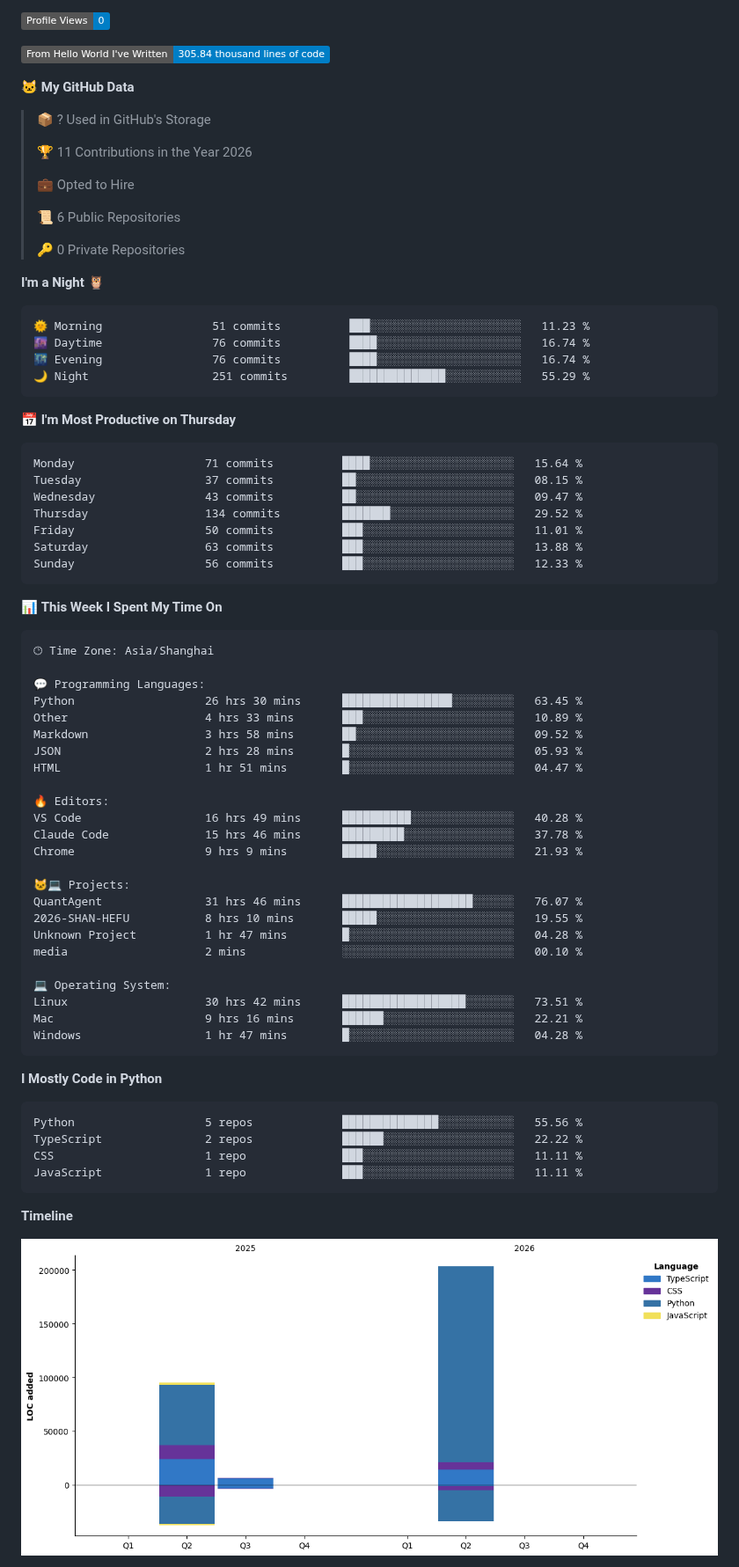
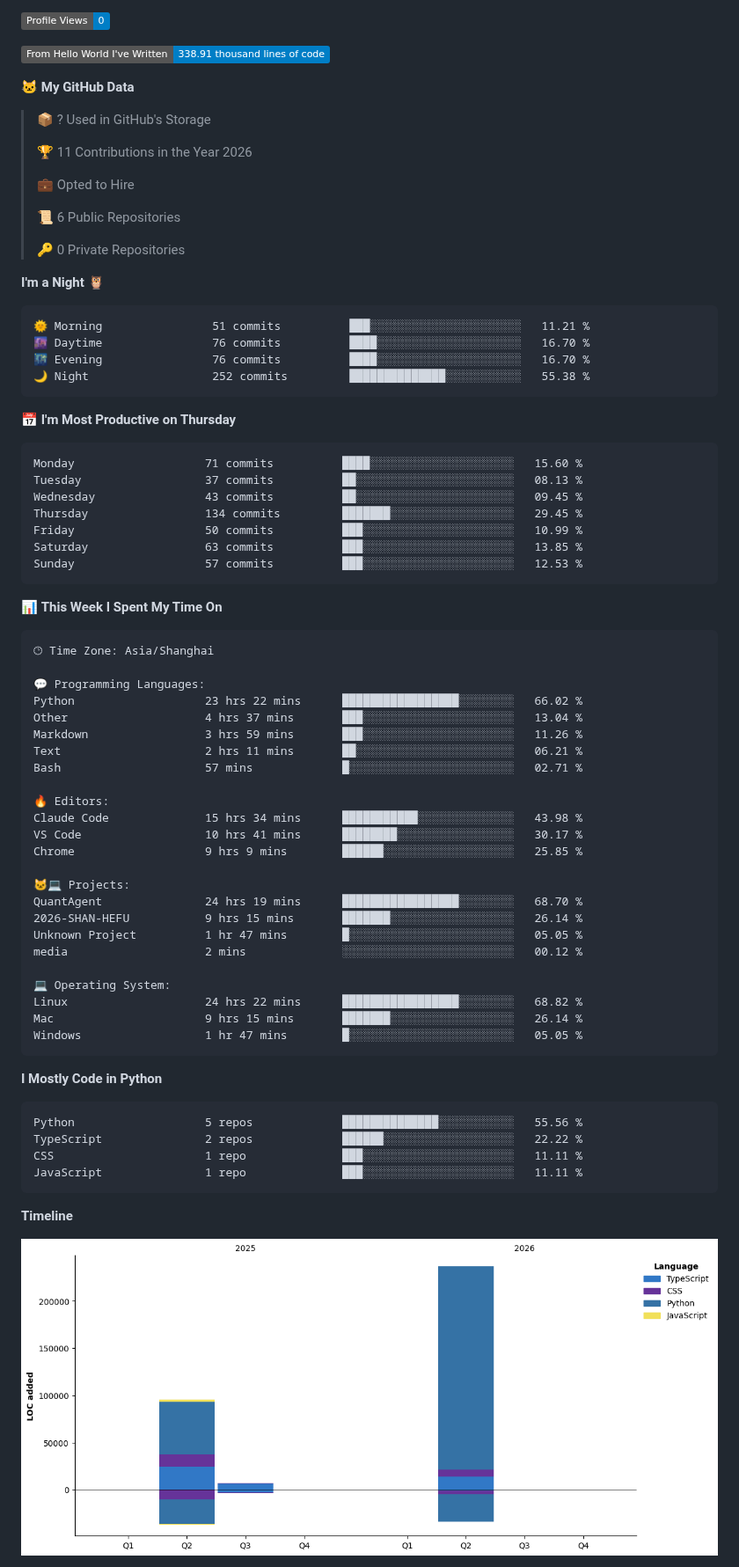
Before and after one commit to shengruduzhou/shengruduzhou, a Markdown page: README.md, the part around one of its changes. Shown at 88% size. GitHub-like rendering; pictures changed too: assets/bar_graph.png; badges without logos.

Commit message:
Updated with Dev Metrics

````diff
--- a/README.md
+++ b/README.md
@@ -32,7 +32,7 @@
 
 ![Profile Views](http://img.shields.io/badge/Profile%20Views-0-blue?style=flat)
 
-![Lines of code](https://img.shields.io/badge/From%20Hello%20World%20I%27ve%20Written-305.84%20thousand%20lines%20of%20code-blue?style=flat)
+![Lines of code](https://img.shields.io/badge/From%20Hello%20World%20I%27ve%20Written-338.91%20thousand%20lines%20of%20code-blue?style=flat)
 
 **🐱 My GitHub Data**
 
@@ -49,21 +49,21 @@
 **I'm a Night 🦉**
 
 ```text
-🌞 Morning                51 commits          ███░░░░░░░░░░░░░░░░░░░░░░   11.23 %
-🌆 Daytime                76 commits          ████░░░░░░░░░░░░░░░░░░░░░   16.74 %
-🌃 Evening                76 commits          ████░░░░░░░░░░░░░░░░░░░░░   16.74 %
-🌙 Night                  251 commits         ██████████████░░░░░░░░░░░   55.29 %
+🌞 Morning                51 commits          ███░░░░░░░░░░░░░░░░░░░░░░   11.21 %
+🌆 Daytime                76 commits          ████░░░░░░░░░░░░░░░░░░░░░   16.70 %
+🌃 Evening                76 commits          ████░░░░░░░░░░░░░░░░░░░░░   16.70 %
+🌙 Night                  252 commits         ██████████████░░░░░░░░░░░   55.38 %
 ```
 📅 **I'm Most Productive on Thursday**
 
 ```text
-Monday                   71 commits          ████░░░░░░░░░░░░░░░░░░░░░   15.64 %
-Tuesday                  37 commits          ██░░░░░░░░░░░░░░░░░░░░░░░   08.15 %
-Wednesday                43 commits          ██░░░░░░░░░░░░░░░░░░░░░░░   09.47 %
-Thursday                 134 commits         ███████░░░░░░░░░░░░░░░░░░   29.52 %
-Friday                   50 commits          ███░░░░░░░░░░░░░░░░░░░░░░   11.01 %
-Saturday                 63 commits          ███░░░░░░░░░░░░░░░░░░░░░░   13.88 %
-Sunday                   56 commits          ███░░░░░░░░░░░░░░░░░░░░░░   12.33 %
+Monday                   71 commits          ████░░░░░░░░░░░░░░░░░░░░░   15.60 %
+Tuesday                  37 commits          ██░░░░░░░░░░░░░░░░░░░░░░░   08.13 %
+Wednesday                43 commits          ██░░░░░░░░░░░░░░░░░░░░░░░   09.45 %
+Thursday                 134 commits         ███████░░░░░░░░░░░░░░░░░░   29.45 %
+Friday                   50 commits          ███░░░░░░░░░░░░░░░░░░░░░░   10.99 %
+Saturday                 63 commits          ███░░░░░░░░░░░░░░░░░░░░░░   13.85 %
+Sunday                   57 commits          ███░░░░░░░░░░░░░░░░░░░░░░   12.53 %
 ```
 
 
@@ -73,27 +73,27 @@ Sunday                   56 commits          ███░░░░░░░░
 🕑︎ Time Zone: Asia/Shanghai
 
 💬 Programming Languages:
-Python                   26 hrs 30 mins      ████████████████░░░░░░░░░   63.45 %
-Other                    4 hrs 33 mins       ███░░░░░░░░░░░░░░░░░░░░░░   10.89 %
-Markdown                 3 hrs 58 mins       ██░░░░░░░░░░░░░░░░░░░░░░░   09.52 %
-JSON                     2 hrs 28 mins       █░░░░░░░░░░░░░░░░░░░░░░░░   05.93 %
-HTML                     1 hr 51 mins        █░░░░░░░░░░░░░░░░░░░░░░░░   04.47 %
+Python                   23 hrs 22 mins      █████████████████░░░░░░░░   66.02 %
+Other                    4 hrs 37 mins       ███░░░░░░░░░░░░░░░░░░░░░░   13.04 %
+Markdown                 3 hrs 59 mins       ███░░░░░░░░░░░░░░░░░░░░░░   11.26 %
+Text                     2 hrs 11 mins       ██░░░░░░░░░░░░░░░░░░░░░░░   06.21 %
+Bash                     57 mins             █░░░░░░░░░░░░░░░░░░░░░░░░   02.71 %
 
 🔥 Editors:
-VS Code                  16 hrs 49 mins      ██████████░░░░░░░░░░░░░░░   40.28 %
-Claude Code              15 hrs 46 mins      █████████░░░░░░░░░░░░░░░░   37.78 %
-Chrome                   9 hrs 9 mins        █████░░░░░░░░░░░░░░░░░░░░   21.93 %
+Claude Code              15 hrs 34 mins      ███████████░░░░░░░░░░░░░░   43.98 %
+VS Code                  10 hrs 41 mins      ████████░░░░░░░░░░░░░░░░░   30.17 %
+Chrome                   9 hrs 9 mins        ██████░░░░░░░░░░░░░░░░░░░   25.85 %
 
 🐱‍💻 Projects:
-QuantAgent               31 hrs 46 mins      ███████████████████░░░░░░   76.07 %
-2026-SHAN-HEFU           8 hrs 10 mins       █████░░░░░░░░░░░░░░░░░░░░   19.55 %
-Unknown Project          1 hr 47 mins        █░░░░░░░░░░░░░░░░░░░░░░░░   04.28 %
-media                    2 mins              ░░░░░░░░░░░░░░░░░░░░░░░░░   00.10 %
+QuantAgent               24 hrs 19 mins      █████████████████░░░░░░░░   68.70 %
+2026-SHAN-HEFU           9 hrs 15 mins       ███████░░░░░░░░░░░░░░░░░░   26.14 %
+Unknown Project          1 hr 47 mins        █░░░░░░░░░░░░░░░░░░░░░░░░   05.05 %
+media                    2 mins              ░░░░░░░░░░░░░░░░░░░░░░░░░   00.12 %
 
 💻 Operating System:
-Linux                    30 hrs 42 mins      ██████████████████░░░░░░░   73.51 %
-Mac                      9 hrs 16 mins       ██████░░░░░░░░░░░░░░░░░░░   22.21 %
-Windows                  1 hr 47 mins        █░░░░░░░░░░░░░░░░░░░░░░░░   04.28 %
+Linux                    24 hrs 22 mins      █████████████████░░░░░░░░   68.82 %
+Mac                      9 hrs 15 mins       ███████░░░░░░░░░░░░░░░░░░   26.14 %
+Windows                  1 hr 47 mins        █░░░░░░░░░░░░░░░░░░░░░░░░   05.05 %
 ```
 
 **I Mostly Code in Python**
````
Also changed, not shown: other parts of README.md (+2 -2 lines).
